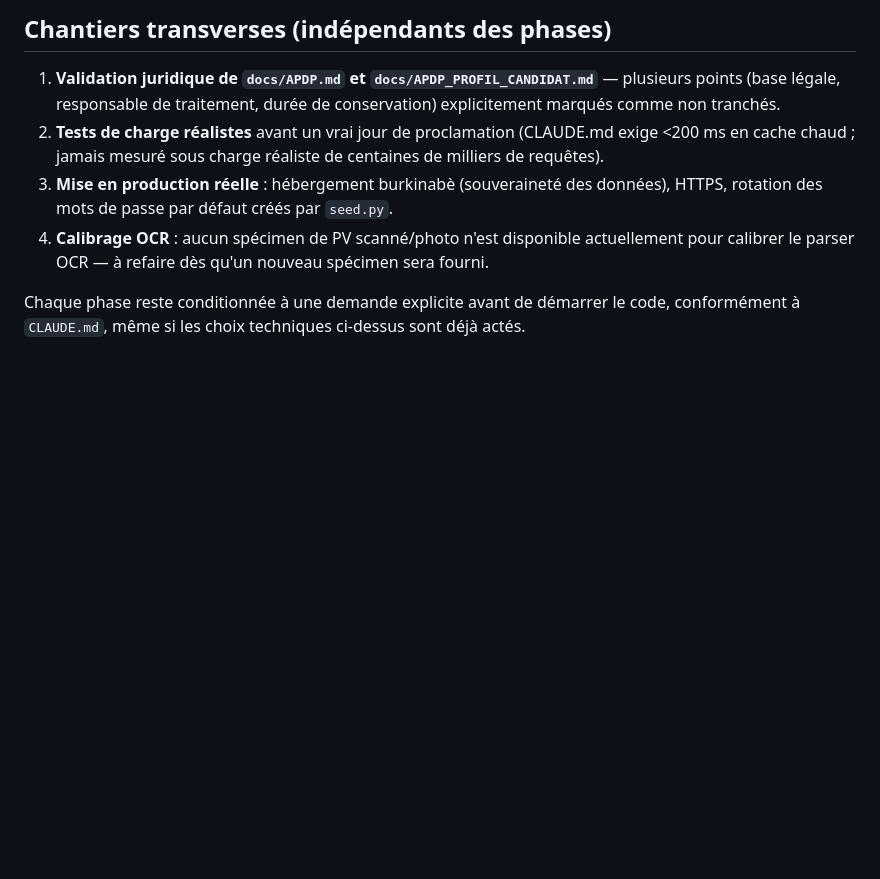
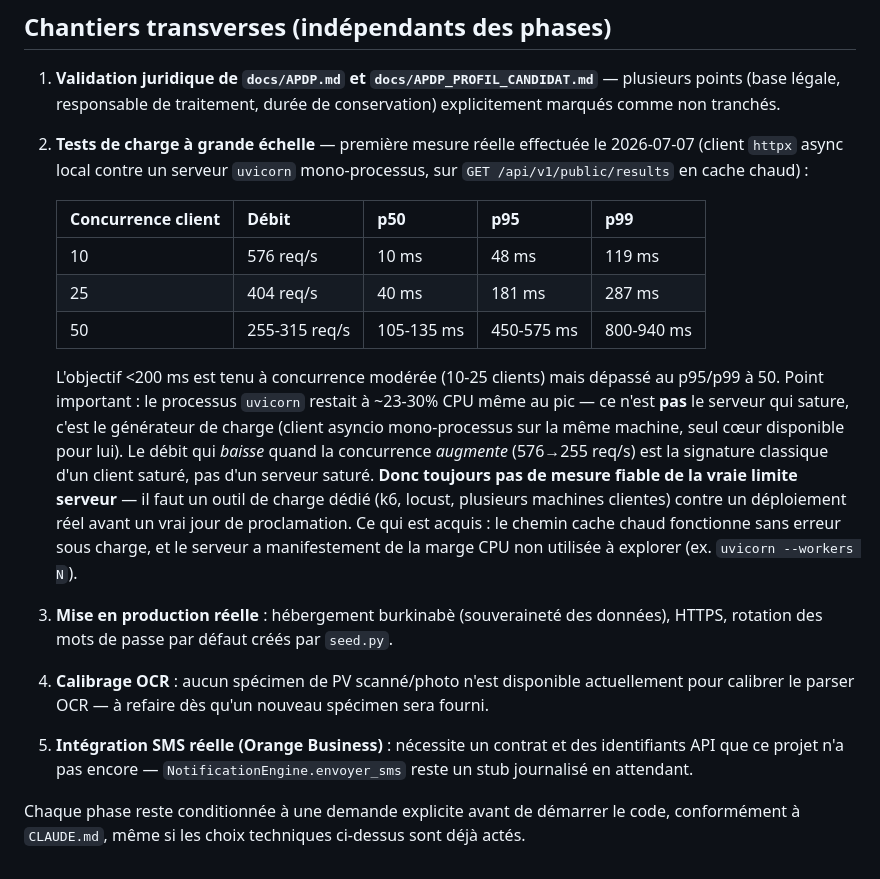
Before and after one commit to Sade-christian-beatus/faso-resultats, a Markdown page: docs/ROADMAP.md, the part around the change. Drawn GitHub-style; blank space fills up the shorter version.

```diff
--- a/docs/ROADMAP.md
+++ b/docs/ROADMAP.md
@@ -95,13 +95,34 @@ pas mise en file).
 1. **Validation juridique de `docs/APDP.md` et `docs/APDP_PROFIL_CANDIDAT.md`** —
    plusieurs points (base légale, responsable de traitement, durée de conservation)
    explicitement marqués comme non tranchés.
-2. **Tests de charge réalistes** avant un vrai jour de proclamation (CLAUDE.md exige
-   <200 ms en cache chaud ; jamais mesuré sous charge réaliste de centaines de
-   milliers de requêtes).
+2. **Tests de charge à grande échelle** — première mesure réelle effectuée le
+   2026-07-07 (client `httpx` async local contre un serveur `uvicorn` mono-processus,
+   sur `GET /api/v1/public/results` en cache chaud) :
+
+   | Concurrence client | Débit | p50 | p95 | p99 |
+   |---|---|---|---|---|
+   | 10 | 576 req/s | 10 ms | 48 ms | 119 ms |
+   | 25 | 404 req/s | 40 ms | 181 ms | 287 ms |
+   | 50 | 255-315 req/s | 105-135 ms | 450-575 ms | 800-940 ms |
+
+   L'objectif <200 ms est tenu à concurrence modérée (10-25 clients) mais dépassé au
+   p95/p99 à 50. Point important : le processus `uvicorn` restait à ~23-30% CPU même
+   au pic — ce n'est **pas** le serveur qui sature, c'est le générateur de charge
+   (client asyncio mono-processus sur la même machine, seul cœur disponible pour lui).
+   Le débit qui *baisse* quand la concurrence *augmente* (576→255 req/s) est la
+   signature classique d'un client saturé, pas d'un serveur saturé. **Donc toujours
+   pas de mesure fiable de la vraie limite serveur** — il faut un outil de charge
+   dédié (k6, locust, plusieurs machines clientes) contre un déploiement réel avant un
+   vrai jour de proclamation. Ce qui est acquis : le chemin cache chaud fonctionne
+   sans erreur sous charge, et le serveur a manifestement de la marge CPU non utilisée
+   à explorer (ex. `uvicorn --workers N`).
 3. **Mise en production réelle** : hébergement burkinabè (souveraineté des données),
    HTTPS, rotation des mots de passe par défaut créés par `seed.py`.
 4. **Calibrage OCR** : aucun spécimen de PV scanné/photo n'est disponible actuellement
    pour calibrer le parser OCR — à refaire dès qu'un nouveau spécimen sera fourni.
+5. **Intégration SMS réelle (Orange Business)** : nécessite un contrat et des
+   identifiants API que ce projet n'a pas encore — `NotificationEngine.envoyer_sms`
+   reste un stub journalisé en attendant.
 
 Chaque phase reste conditionnée à une demande explicite avant de démarrer le code,
 conformément à `CLAUDE.md`, même si les choix techniques ci-dessus sont déjà actés.
```
Also changed, not shown: docs/APDP_PROFIL_CANDIDAT.md (+15 -10 lines).
